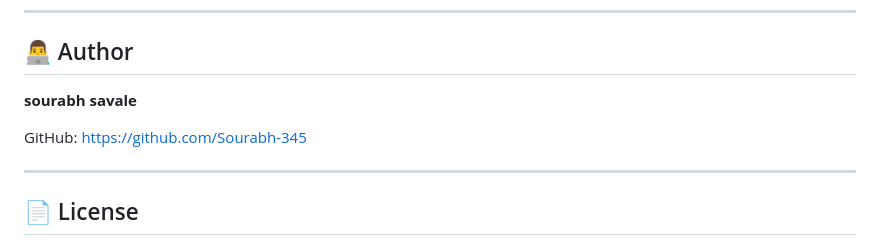
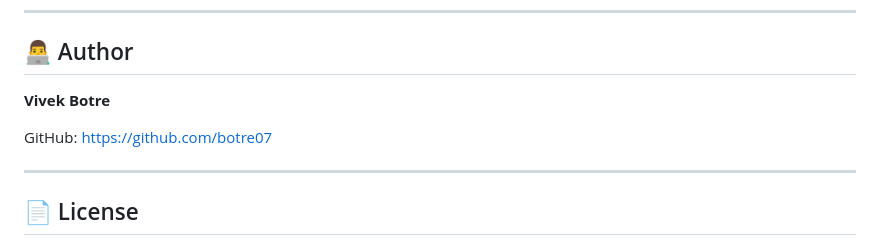
Before and after one commit to botre07/AWS-hosted-Virtual-Classroom-and-Learning-Platform, a Markdown page: README.md, the part around the change. GitHub-like rendering.

```diff
--- a/README.md
+++ b/README.md
@@ -217,10 +217,10 @@ CREATE TABLE users(
 
 ## 👨‍💻 Author
 
-**sourabh savale**
+**Vivek Botre**
 
 GitHub:
-https://github.com/Sourabh-345
+https://github.com/botre07
 
 ---
 
```
